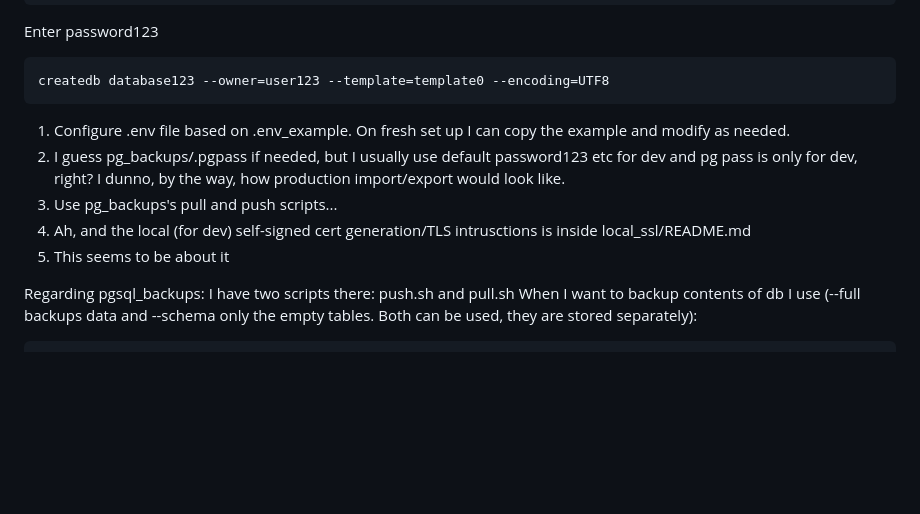
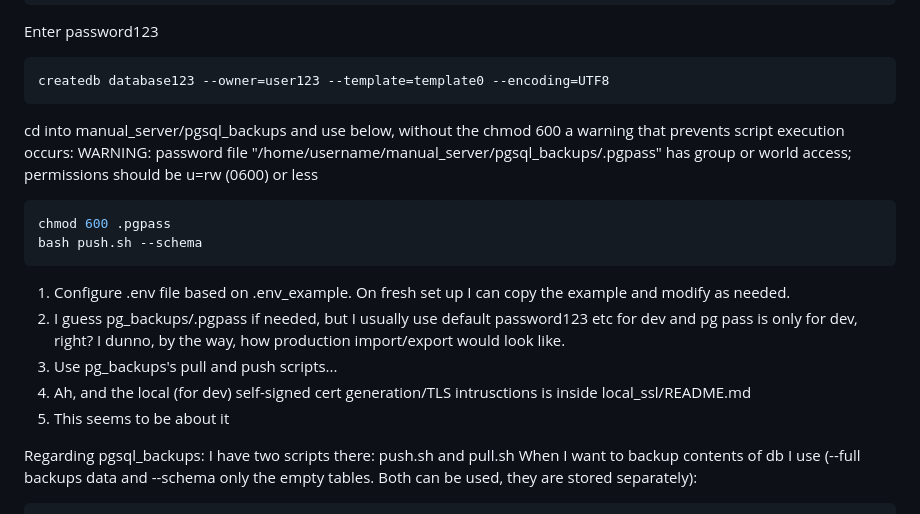
Before and after one commit to Nistoehchelon/manual_server_2, a Markdown page: README.md, the part around the change. Drawn GitHub-style; blank space fills up the shorter version.

Commit message:
setup instructions

````diff
--- a/README.md
+++ b/README.md
@@ -86,12 +86,24 @@ createdb database123 --owner=user123 --template=template0 --encoding=UTF8
 ```
 
 
+cd into manual_server/pgsql_backups
+and use below, without the chmod 600 a warning that prevents script execution occurs:
+WARNING: password file "/home/username/manual_server/pgsql_backups/.pgpass" has group or world access; permissions should be u=rw (0600) or less
+
+```bash
+chmod 600 .pgpass
+bash push.sh --schema
+```
+
+
 
 1. Configure .env file based on .env_example. On fresh set up I can copy the example and modify as needed.
 2. I guess pg_backups/.pgpass if needed, but I usually use default password123 etc for dev and pg pass is only for dev, right? I dunno, by the way, how production import/export would look like.
 3. Use pg_backups's pull and push scripts...
 4. Ah, and the local (for dev) self-signed cert generation/TLS intrusctions is inside local_ssl/README.md
 5. This seems to be about it
+
+
 
 Regarding pgsql_backups:
 I have two scripts there: push.sh and pull.sh
````
